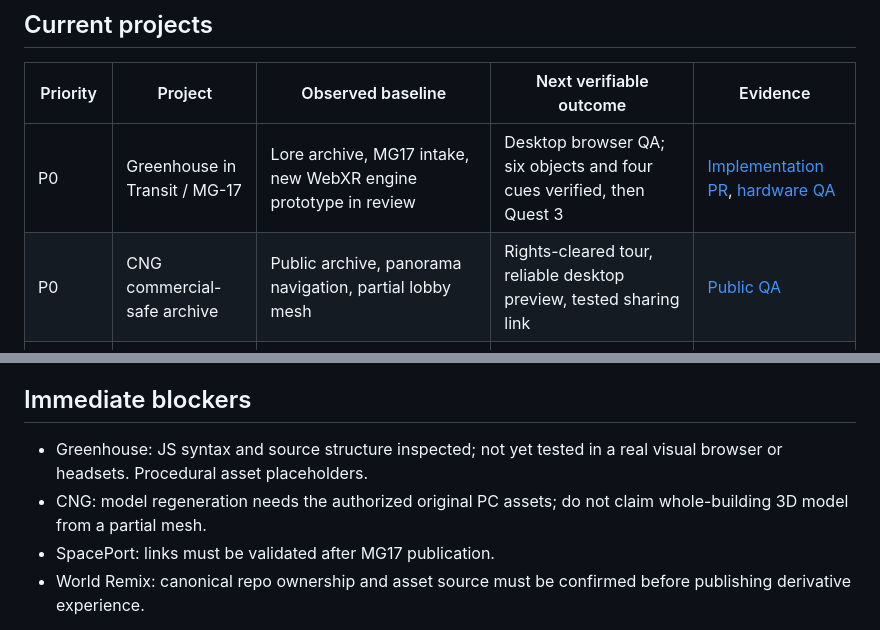
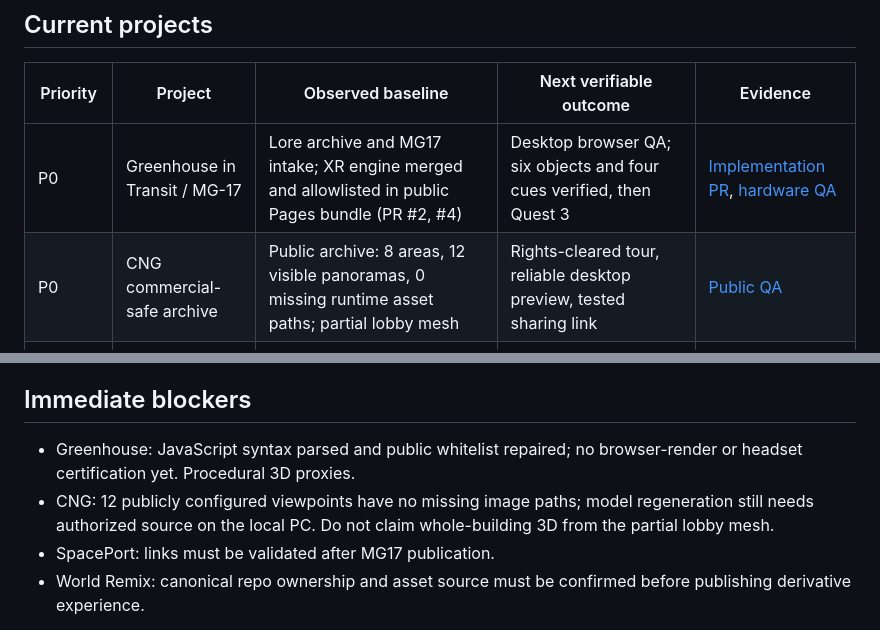
Before and after one commit to ewanqian/VIRTURA-SpacePort, a Markdown page: docs/production/XR-CLOSURE-BOARD-2026-11-06.md, 2 parts joined by grey strips. GitHub-like rendering.

Commit message:
docs(xr): refresh closure status after MG17 publish repair and CNG manifest audit

```diff
--- a/docs/production/XR-CLOSURE-BOARD-2026-11-06.md
+++ b/docs/production/XR-CLOSURE-BOARD-2026-11-06.md
@@ -6,8 +6,8 @@ Owner: VIRTURA / Experience Production. Purpose: **finish tested experiences**,
 
 | Priority | Project | Observed baseline | Next verifiable outcome | Evidence |
 |---|---|---|---|---|
-| P0 | Greenhouse in Transit / MG-17 | Lore archive, MG17 intake, new WebXR engine prototype in review | Desktop browser QA; six objects and four cues verified, then Quest 3 | [Implementation PR](https://github.com/ewanqian/Greenhouse-in-Transit/pull/2), [hardware QA](https://github.com/ewanqian/Greenhouse-in-Transit/issues/3) |
-| P0 | CNG commercial-safe archive | Public archive, panorama navigation, partial lobby mesh | Rights-cleared tour, reliable desktop preview, tested sharing link | [Public QA](https://github.com/ewanqian/cng-design-archive/issues/1) |
+| P0 | Greenhouse in Transit / MG-17 | Lore archive and MG17 intake; XR engine merged and allowlisted in public Pages bundle (PR #2, #4) | Desktop browser QA; six objects and four cues verified, then Quest 3 | [Implementation PR](https://github.com/ewanqian/Greenhouse-in-Transit/pull/2), [hardware QA](https://github.com/ewanqian/Greenhouse-in-Transit/issues/3) |
+| P0 | CNG commercial-safe archive | Public archive: 8 areas, 12 visible panoramas, 0 missing runtime asset paths; partial lobby mesh | Rights-cleared tour, reliable desktop preview, tested sharing link | [Public QA](https://github.com/ewanqian/cng-design-archive/issues/1) |
 | P1 | VIRTURA SpacePort | Station frontstage and world-bible documentation exist | One working 3D station and at least two verified public routes | [Release QA](https://github.com/ewanqian/VIRTURA-SpacePort/issues/20) |
 | P1 | World Remix 2026 | Images and references in Greenhouse asset set; canonical engine repo not yet verified | Locate authorized source, create optimized desktop walkthrough, only then headset LOD | Source audit pending |
 | Shared R&D | Stage Casting / Spatial Instrument | WebXR → OSC → Max/MSP/Ableton research in progress | Reusable input adapter; do not gate the above public deliveries on it | Separate research track |
@@ -55,8 +55,8 @@ A project only earns DONE when all four are evidenced. Before that, mark SOURCE
 
 ## Immediate blockers
 
-- Greenhouse: JS syntax and source structure inspected; not yet tested in a real visual browser or headsets. Procedural asset placeholders.
-- CNG: model regeneration needs the authorized original PC assets; do not claim whole-building 3D model from a partial mesh.
+- Greenhouse: JavaScript syntax parsed and public whitelist repaired; no browser-render or headset certification yet. Procedural 3D proxies.
+- CNG: 12 publicly configured viewpoints have no missing image paths; model regeneration still needs authorized source on the local PC. Do not claim whole-building 3D from the partial lobby mesh.
 - SpacePort: links must be validated after MG17 publication.
 - World Remix: canonical repo ownership and asset source must be confirmed before publishing derivative experience.
 
```
